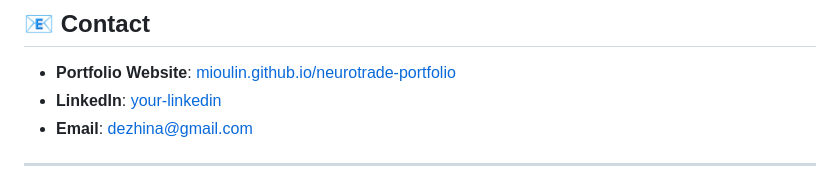
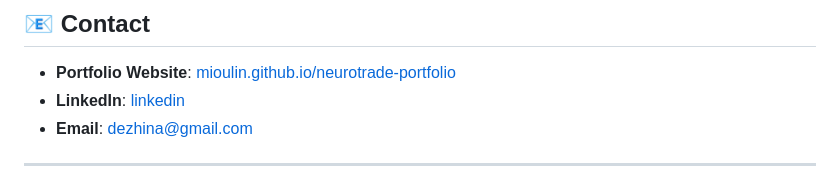
Before and after one commit to Mioulin/neurotrade-portfolio, a Markdown page: README.md, the part around the change. Drawn GitHub-style.

```diff
--- a/README.md
+++ b/README.md
@@ -149,7 +149,7 @@ Contributions welcome! Areas of particular interest:
 ## 📧 Contact
 
 - **Portfolio Website**: [mioulin.github.io/neurotrade-portfolio](https://mioulin.github.io/neurotrade-portfolio/)
-- **LinkedIn**: [your-linkedin](https://linkedin.com/in/zalina-dezhina)
+- **LinkedIn**: [linkedin](https://linkedin.com/in/zalina-dezhina)
 - **Email**: dezhina@gmail.com
 
 ---
```
